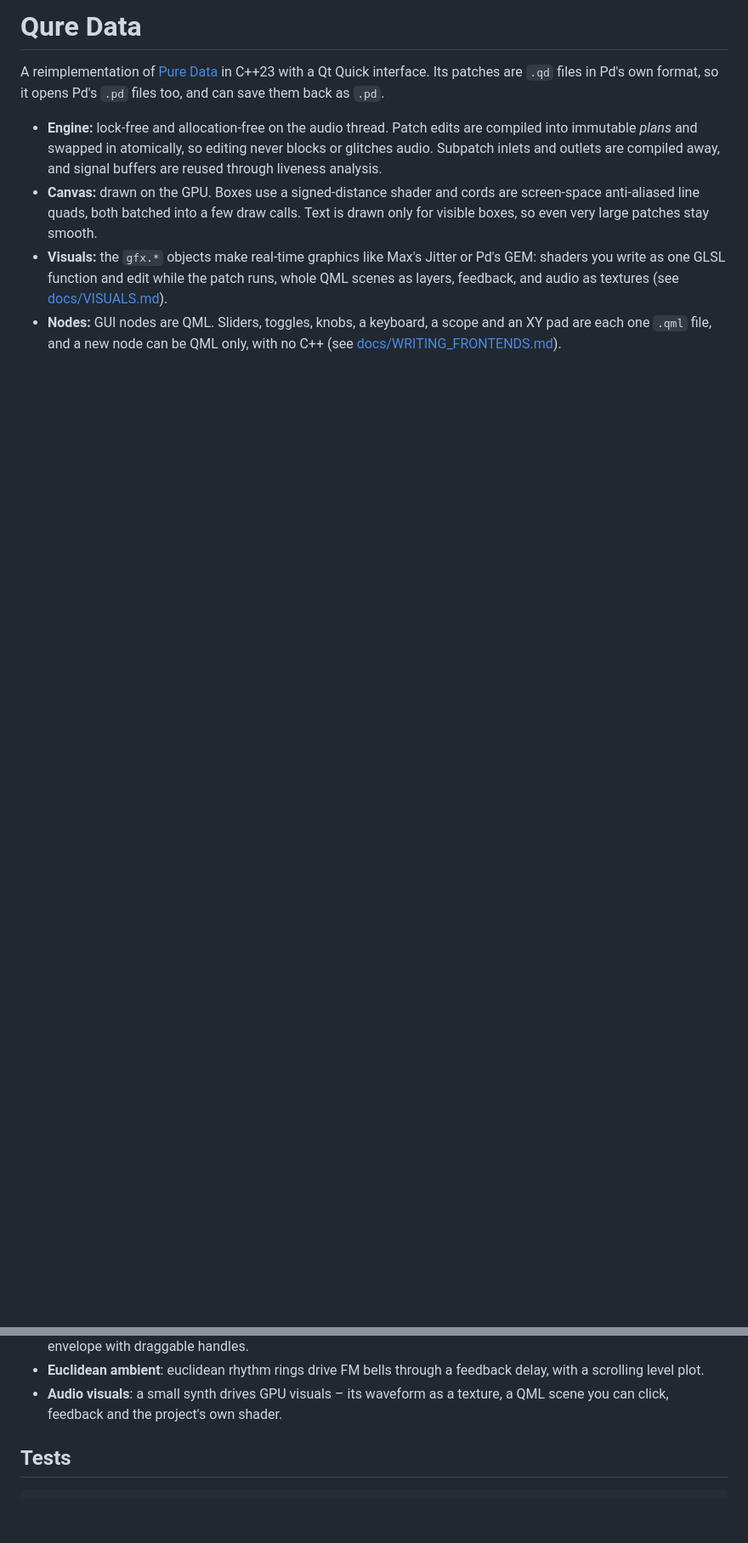
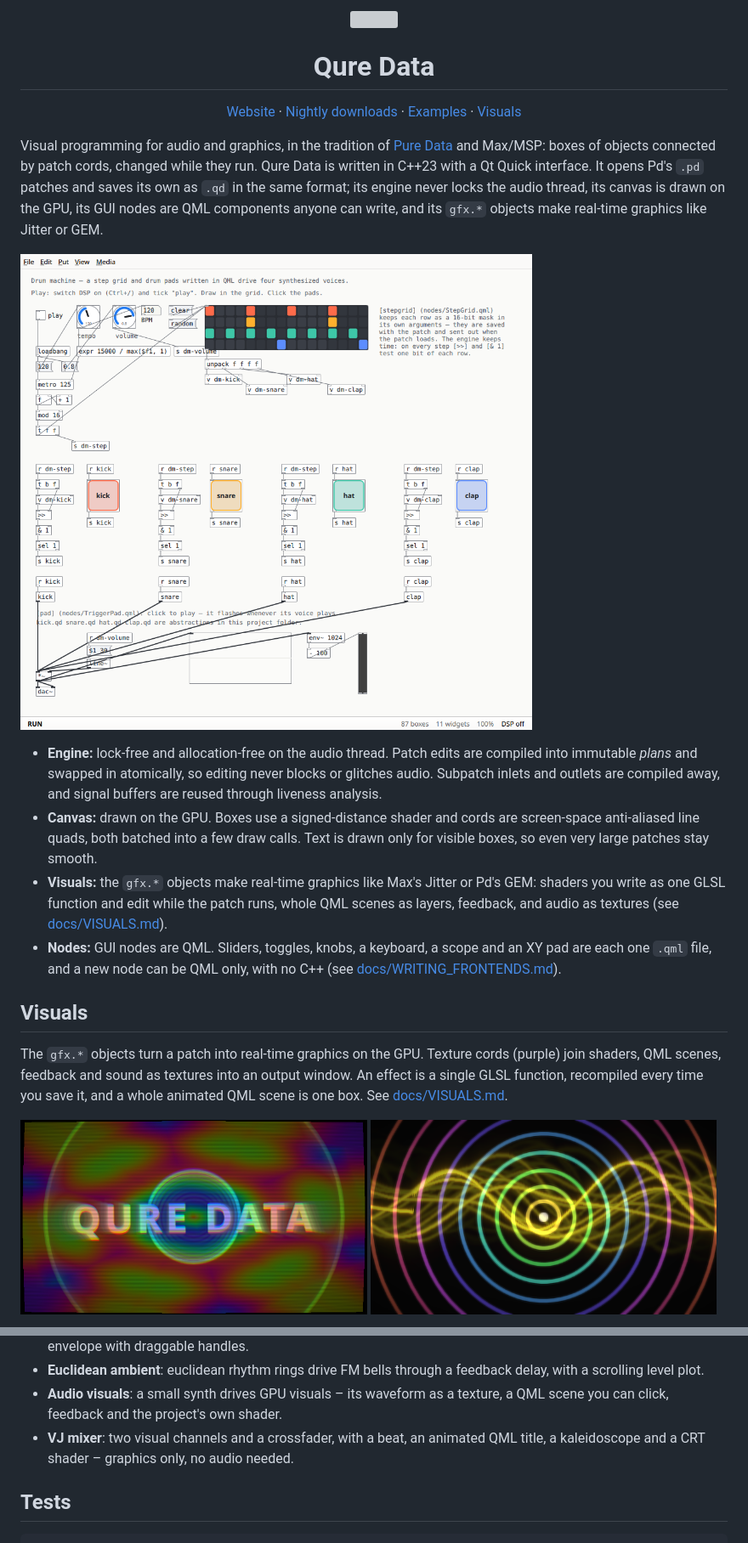
Before and after one commit to iam-peter/qure-data, a Markdown page: README.md, 2 parts joined by grey strips. Shown at 85% size. Drawn GitHub-style; pictures changed too: docs/screenshots/audio-visuals.png, docs/screenshots/drum-machine.png, docs/screenshots/vj-mixer.png (added); blank space fills up the shorter version; grey boxes are pictures that could not be loaded.

```diff
--- a/README.md
+++ b/README.md
@@ -1,8 +1,26 @@
-# Qure Data
+<p align="center">
+  <img src="src/app/logo/qure.svg" width="128" height="128" alt="">
+</p>
 
-A reimplementation of [Pure Data](https://github.com/pure-data/pure-data) in
-C++23 with a Qt Quick interface. Its patches are `.qd` files in Pd's own
-format, so it opens Pd's `.pd` files too, and can save them back as `.pd`.
+<h1 align="center">Qure Data</h1>
+
+<p align="center">
+  <a href="https://iam-peter.github.io/qure-data/">Website</a> ·
+  <a href="https://github.com/iam-peter/qure-data/releases/tag/nightly">Nightly downloads</a> ·
+  <a href="examples/README.md">Examples</a> ·
+  <a href="docs/VISUALS.md">Visuals</a>
+</p>
+
+Visual programming for audio and graphics, in the tradition of
+[Pure Data](https://github.com/pure-data/pure-data) and Max/MSP: boxes of
+objects connected by patch cords, changed while they run. Qure Data is
+written in C++23 with a Qt Quick interface. It opens Pd's `.pd` patches and
+saves its own as `.qd` in the same format; its engine never locks the audio
+thread, its canvas is drawn on the GPU, its GUI nodes are QML components
+anyone can write, and its `gfx.*` objects make real-time graphics like
+Jitter or GEM.
+
+![The drum machine example: a step grid and drum pads written in QML, knobs, a scope and the patch that plays four synthesized voices](docs/screenshots/drum-machine.png)
 
 * **Engine:** lock-free and allocation-free on the audio thread. Patch edits
   are compiled into immutable *plans* and swapped in atomically, so editing
@@ -19,3 +37,17 @@ format, so it opens Pd's `.pd` files too, and can save them back as `.pd`.
 * **Nodes:** GUI nodes are QML. Sliders, toggles, knobs, a keyboard, a scope
   and an XY pad are each one `.qml` file, and a new node can be QML only,
   with no C++ (see [docs/WRITING_FRONTENDS.md](docs/WRITING_FRONTENDS.md)).
+
+## Visuals
+
+The `gfx.*` objects turn a patch into real-time graphics on the GPU.
+Texture cords (purple) join shaders, QML scenes, feedback and sound as
+textures into an output window. An effect is a single GLSL function,
+recompiled every time you save it, and a whole animated QML scene is one
+box. See [docs/VISUALS.md](docs/VISUALS.md).
+
+<p>
+  <img src="docs/screenshots/vj-mixer.png" width="49%" alt="The VJ mixer example: kaleidoscoped plasma crossfaded with an animated QML title, through a CRT shader">
+  <img src="docs/screenshots/audio-visuals.png" width="49%" alt="The audio visuals example: a synth's waveform with feedback trails behind rings that pulse with its level">
+</p>
+
@@ -79,6 +112,9 @@ for your own (see [examples/README.md](examples/README.md)):
 * **Audio visuals**: a small synth drives GPU visuals – its waveform as a
   texture, a QML scene you can click, feedback and the project's own
   shader.
+* **VJ mixer**: two visual channels and a crossfader, with a beat, an
+  animated QML title, a kaleidoscope and a CRT shader – graphics only, no
+  audio needed.
 
 ## Tests
 
```
Also changed, not shown: other parts of README.md (+1 -0 lines), docs/VISUALS.md (+11 -0 lines), examples/README.md (+15 -0 lines), docs/screenshots/euclidean-ambient.png, docs/screenshots/vj-mixer-patch.png (added), docs/screenshots/wavetable-synth.png, 7 other files.
